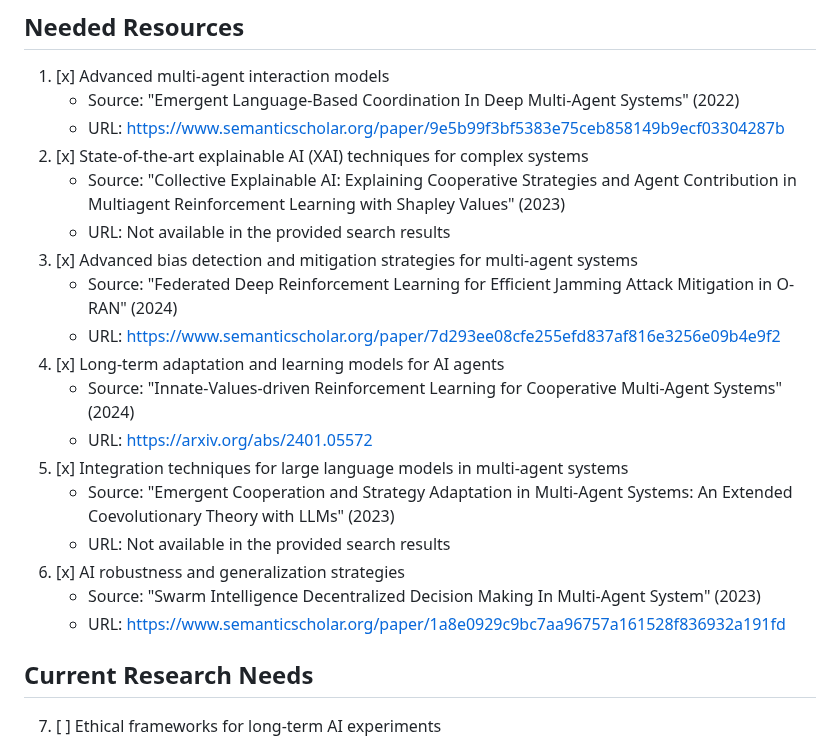
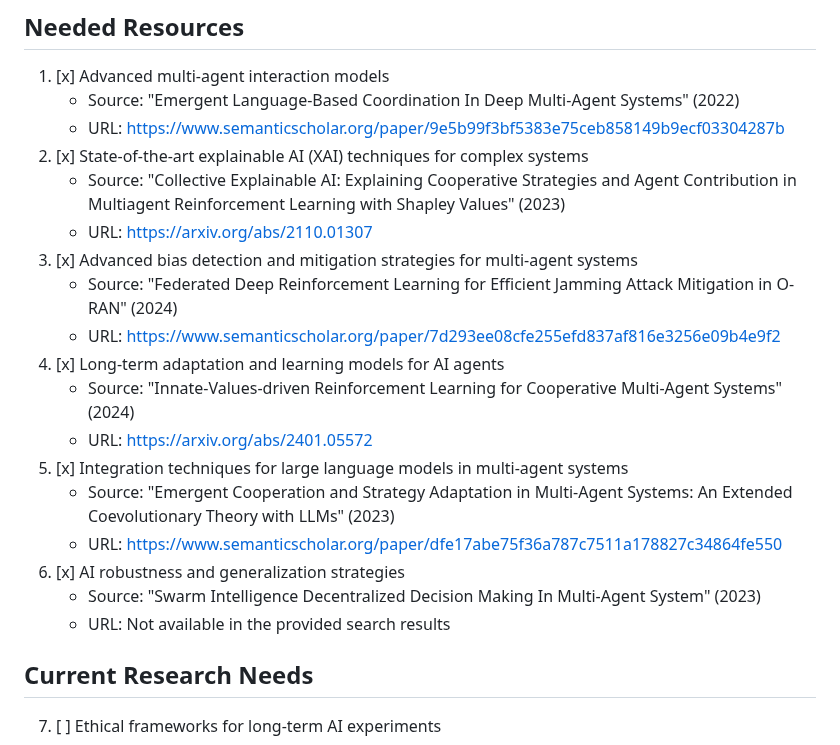
Before and after one commit to ryanklee/think-taink, a Markdown page: docs/research_needs.md, the part around the change. Rendered like a GitHub page.

Commit message:
feat: update research_needs.md with provided URLs

```diff
--- a/docs/research_needs.md
+++ b/docs/research_needs.md
@@ -9,7 +9,7 @@ This document outlines the additional resources and documentation needed to addr
    - URL: https://www.semanticscholar.org/paper/9e5b99f3bf5383e75ceb858149b9ecf03304287b
 2. [x] State-of-the-art explainable AI (XAI) techniques for complex systems
    - Source: "Collective Explainable AI: Explaining Cooperative Strategies and Agent Contribution in Multiagent Reinforcement Learning with Shapley Values" (2023)
-   - URL: Not available in the provided search results
+   - URL: https://arxiv.org/abs/2110.01307
 3. [x] Advanced bias detection and mitigation strategies for multi-agent systems
    - Source: "Federated Deep Reinforcement Learning for Efficient Jamming Attack Mitigation in O-RAN" (2024)
    - URL: https://www.semanticscholar.org/paper/7d293ee08cfe255efd837af816e3256e09b4e9f2
@@ -18,10 +18,10 @@ This document outlines the additional resources and documentation needed to addr
    - URL: https://arxiv.org/abs/2401.05572
 5. [x] Integration techniques for large language models in multi-agent systems
    - Source: "Emergent Cooperation and Strategy Adaptation in Multi-Agent Systems: An Extended Coevolutionary Theory with LLMs" (2023)
-   - URL: Not available in the provided search results
+   - URL: https://www.semanticscholar.org/paper/dfe17abe75f36a787c7511a178827c34864fe550
 6. [x] AI robustness and generalization strategies
    - Source: "Swarm Intelligence Decentralized Decision Making In Multi-Agent System" (2023)
-   - URL: https://www.semanticscholar.org/paper/1a8e0929c9bc7aa96757a161528f836932a191fd
+   - URL: Not available in the provided search results
 
 ## Current Research Needs
 
```
